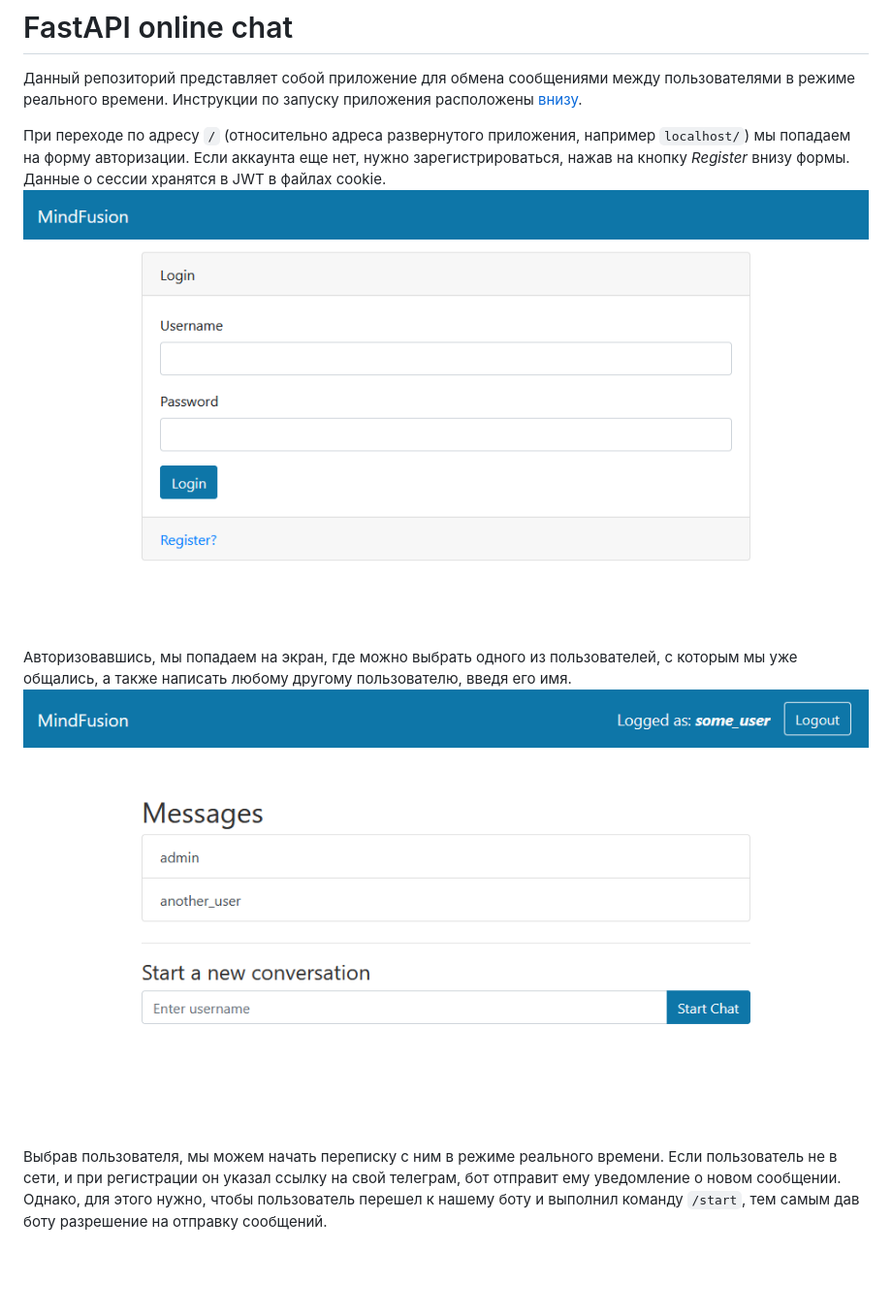
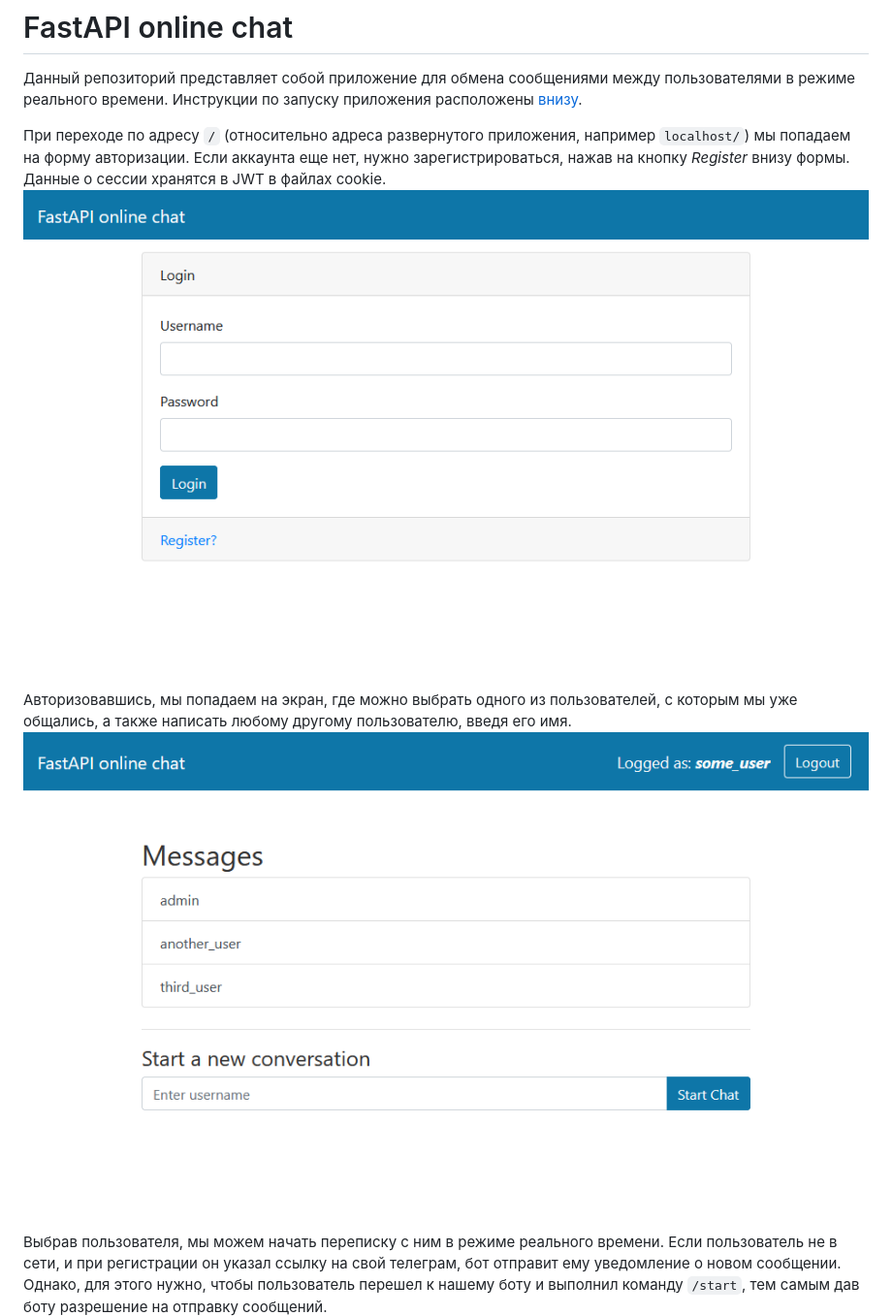
Before and after one commit to Alizar2407/fastapi-online-chat, a Markdown page: README.md, the part around the change printed below. Shown: that part at 97% size. GitHub-like rendering; pictures changed too: assets/login_page.png (added), assets/login_screen.png (deleted), assets/users_page.png (added); blank space fills up the shorter version.

```diff
--- a/README.md
+++ b/README.md
@@ -5,9 +5,9 @@
 
 
 При переходе по адресу `/` (относительно адреса развернутого приложения, например `localhost/`) мы попадаем на форму авторизации. Если аккаунта еще нет, нужно зарегистрироваться, нажав на кнопку *Register* внизу формы. Данные о сессии хранятся в JWT в файлах cookie.
-![login_screen](assets/login_screen.png)
+![login_page](assets/login_page.png)
 
 Авторизовавшись, мы попадаем на экран, где можно выбрать одного из пользователей, с которым мы уже общались, а также написать любому другому пользователю, введя его имя.
-![users_screen](assets/users_screen.png)
+![users_page](assets/users_page.png)
 
 Выбрав пользователя, мы можем начать переписку с ним в режиме реального времени. Если пользователь не в сети, и при регистрации он указал ссылку на свой телеграм, бот отправит ему уведомление о новом сообщении. Однако, для этого нужно, чтобы пользователь перешел к нашему боту и выполнил команду `/start`, тем самым дав боту разрешение на отправку сообщений.
```
Also changed, not shown: other parts of README.md (+1 -1 lines), assets/chat_page.png (added), assets/chat_screen.png (deleted), 3 other files.
